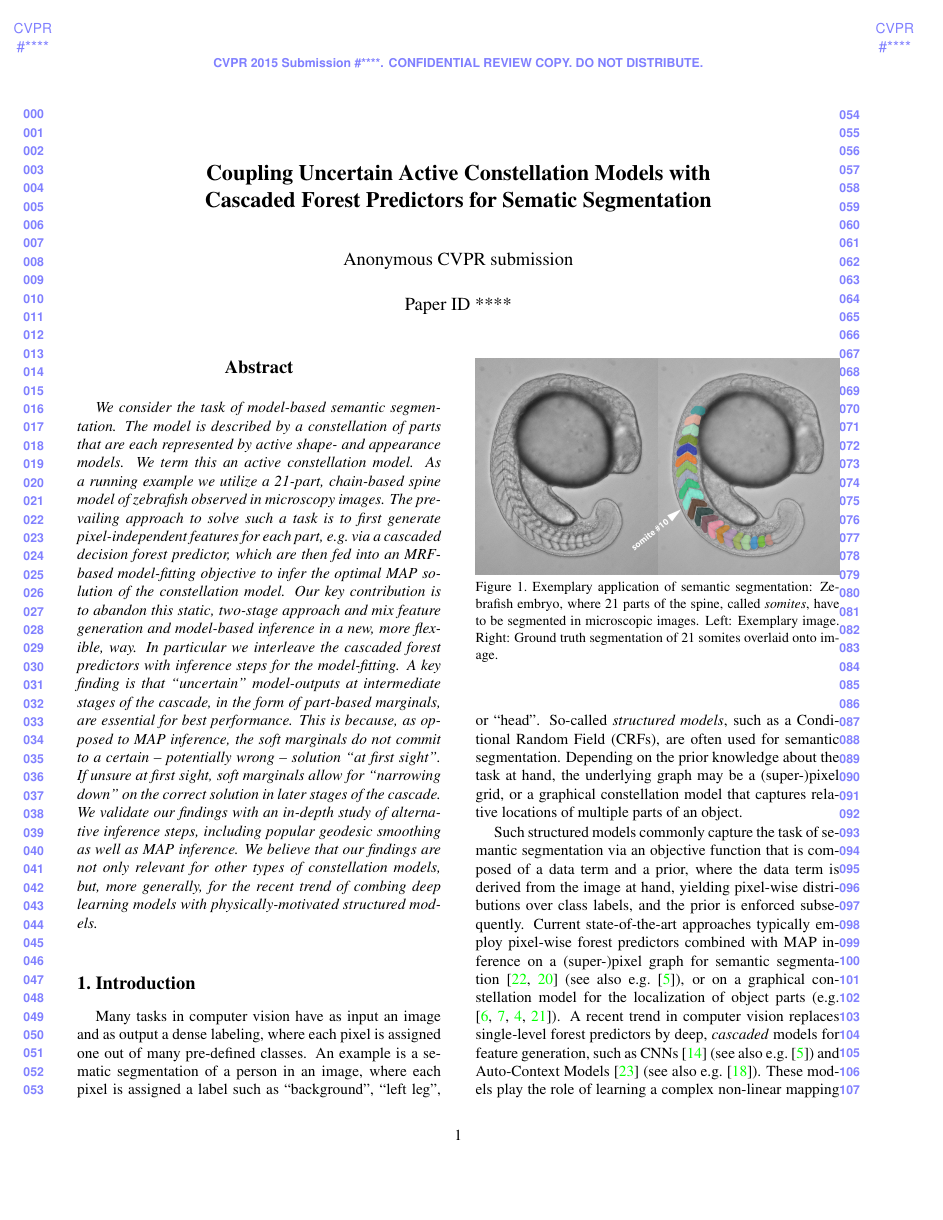
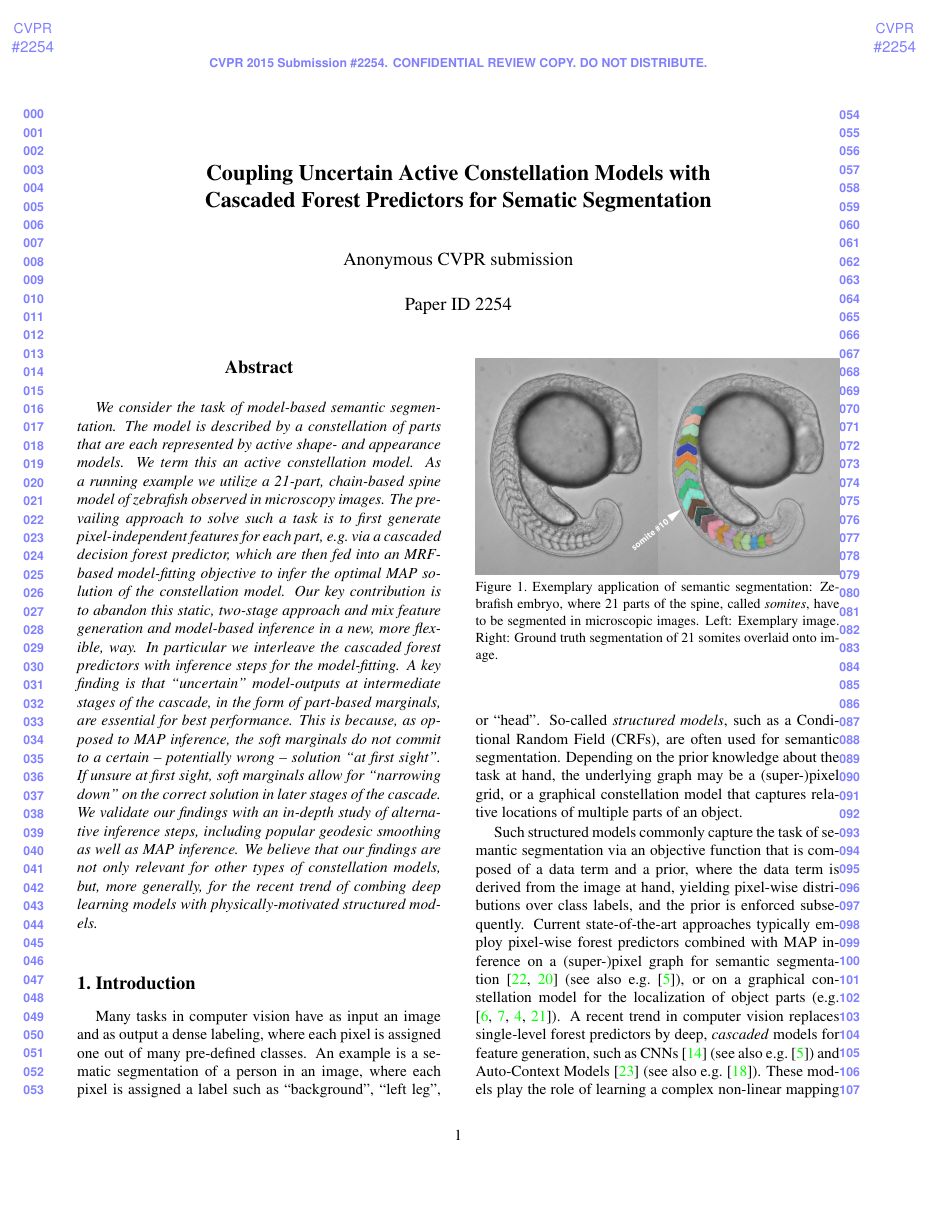
Before and after one commit to kainmueller/somites2014, a LaTeX paper (somites2014.tex): page 1 of 8. Compiled offline with pdfLaTeX.

Commit message:
paper id

```diff
--- a/somites2014.tex
+++ b/somites2014.tex
@@ -16,8 +16,8 @@
 
 % \cvprfinalcopy % *** Uncomment this line for the final submission
 
-\def\cvprPaperID{****} % *** Enter the CVPR Paper ID here
-\def\httilde{\mbox{\tt\raisebox{-.5ex}{\symbol{2254}}}}
+\def\cvprPaperID{2254} % *** Enter the CVPR Paper ID here
+\def\httilde{\mbox{\tt\raisebox{-.5ex}{\symbol{126}}}}
 
 % Pages are numbered in submission mode, and unnumbered in camera-ready
 \ifcvprfinal\pagestyle{empty}\fi
```
Also changed, not shown: somites2014.pdf.
